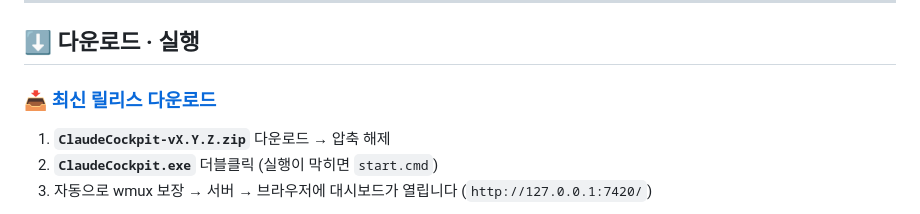
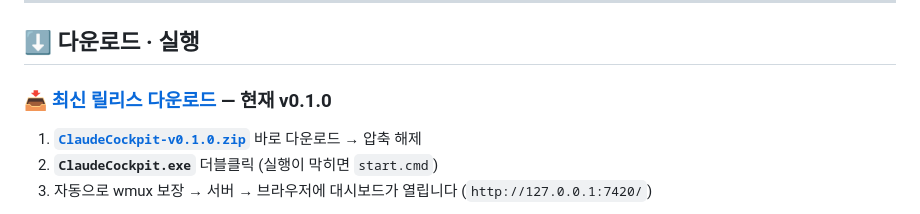
Before and after one commit to ReDocu/ClaudeCodeTemplate, a Markdown page: README.md, the part around one of its changes. Drawn GitHub-style.

Commit message:
docs: README 다운로드 섹션에 v0.1.0 릴리스 직링크
Co-Authored-By: Claude Fable 5 <noreply@anthropic.com>

```diff
--- a/README.md
+++ b/README.md
@@ -15,9 +15,9 @@
 
 ## ⬇️ 다운로드 · 실행
 
-### 📥 [최신 릴리스 다운로드](https://github.com/ReDocu/ClaudeCodeTemplate/releases/latest)
+### 📥 [최신 릴리스 다운로드][releases] — 현재 **v0.1.0**
 
-1. **`ClaudeCockpit-vX.Y.Z.zip`** 다운로드 → 압축 해제
+1. **[`ClaudeCockpit-v0.1.0.zip`][zip]** 바로 다운로드 → 압축 해제
 2. **`ClaudeCockpit.exe`** 더블클릭 (실행이 막히면 `start.cmd`)
 3. 자동으로 wmux 보장 → 서버 → 브라우저에 대시보드가 열립니다 (`http://127.0.0.1:7420/`)
 
```
Also changed, not shown: other parts of README.md (+4 -0 lines).
